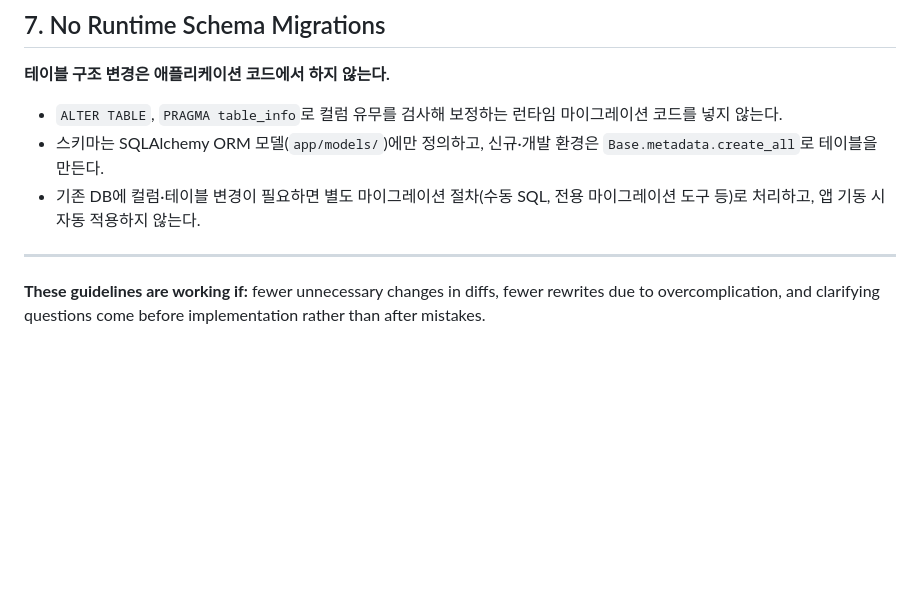
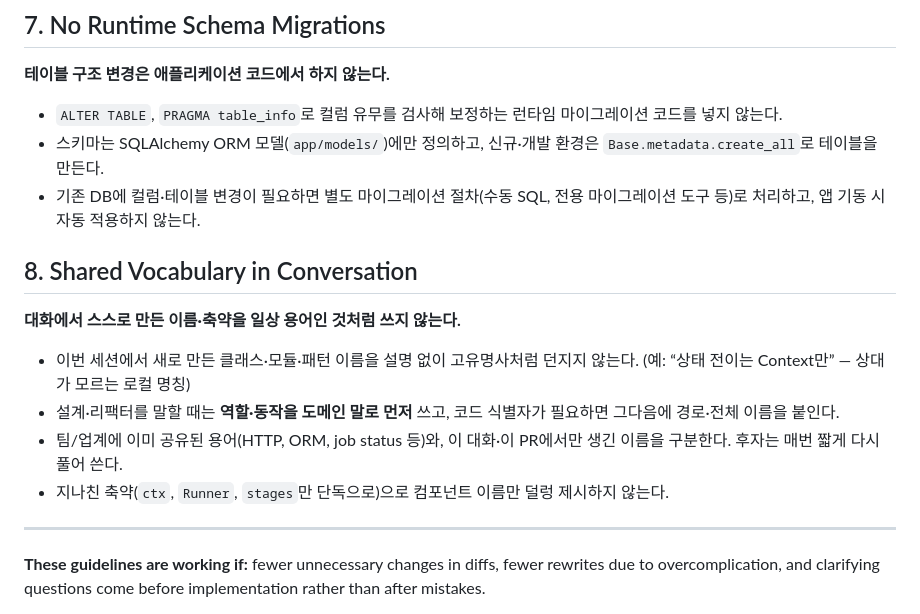
Before and after one commit to sjnqkqh/Think-Chair, a Markdown page: .agents/AGENTS.md, the part around the change. Drawn GitHub-style; blank space fills up the shorter version.

```diff
--- a/.agents/AGENTS.md
+++ b/.agents/AGENTS.md
@@ -87,6 +87,15 @@ Strong success criteria let you loop independently. Weak criteria ("make it work
 - 스키마는 SQLAlchemy ORM 모델(`app/models/`)에만 정의하고, 신규·개발 환경은 `Base.metadata.create_all`로 테이블을 만든다.
 - 기존 DB에 컬럼·테이블 변경이 필요하면 별도 마이그레이션 절차(수동 SQL, 전용 마이그레이션 도구 등)로 처리하고, 앱 기동 시 자동 적용하지 않는다.
 
+## 8. Shared Vocabulary in Conversation
+
+**대화에서 스스로 만든 이름·축약을 일상 용어인 것처럼 쓰지 않는다.**
+
+- 이번 세션에서 새로 만든 클래스·모듈·패턴 이름을 설명 없이 고유명사처럼 던지지 않는다. (예: “상태 전이는 Context만” — 상대가 모르는 로컬 명칭)
+- 설계·리팩터를 말할 때는 **역할·동작을 도메인 말로 먼저** 쓰고, 코드 식별자가 필요하면 그다음에 경로·전체 이름을 붙인다.
+- 팀/업계에 이미 공유된 용어(HTTP, ORM, job status 등)와, 이 대화·이 PR에서만 생긴 이름을 구분한다. 후자는 매번 짧게 다시 풀어 쓴다.
+- 지나친 축약(`ctx`, `Runner`, `stages`만 단독으로)으로 컴포넌트 이름만 덜렁 제시하지 않는다.
+
 ---
 
 **These guidelines are working if:** fewer unnecessary changes in diffs, fewer rewrites due to overcomplication, and clarifying questions come before implementation rather than after mistakes.
```
Also changed, not shown: CLAUDE.md (+9 -0 lines).
